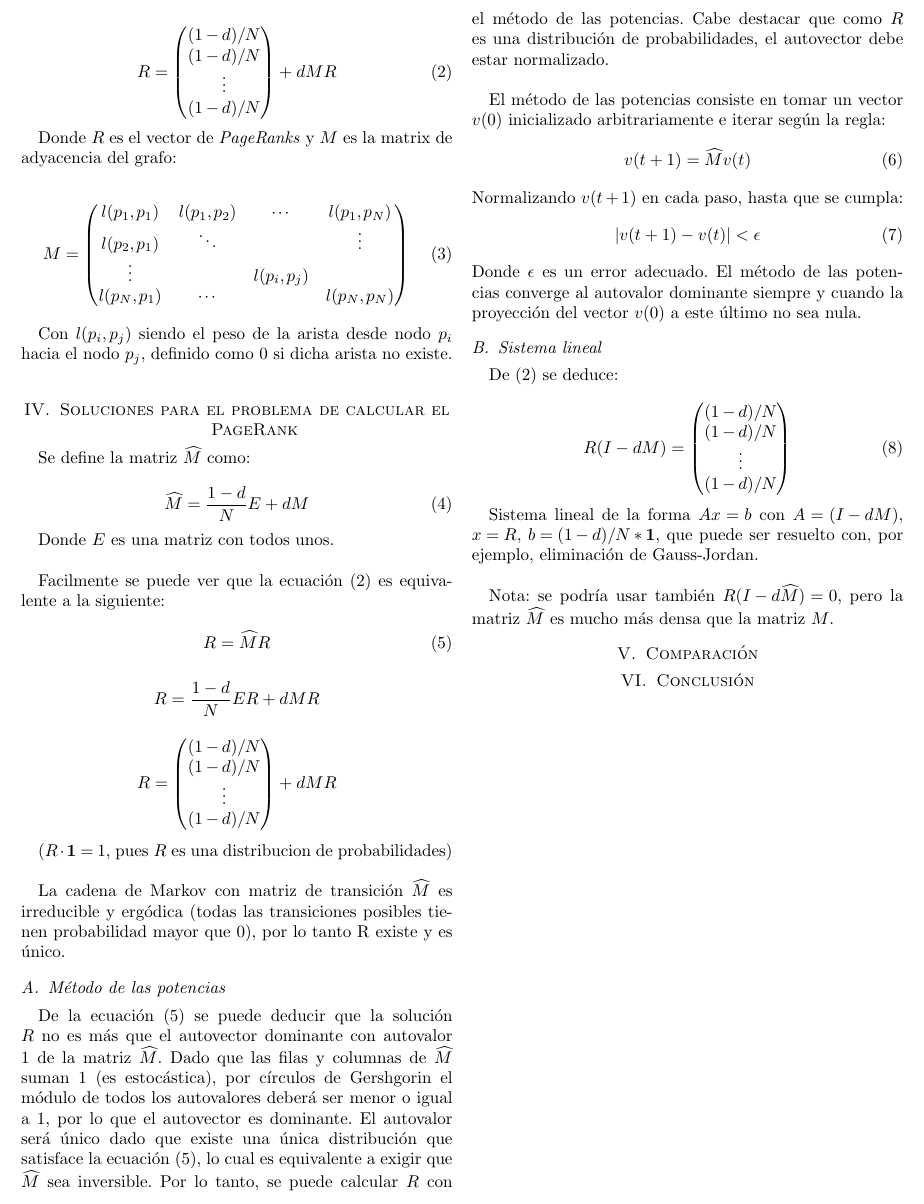
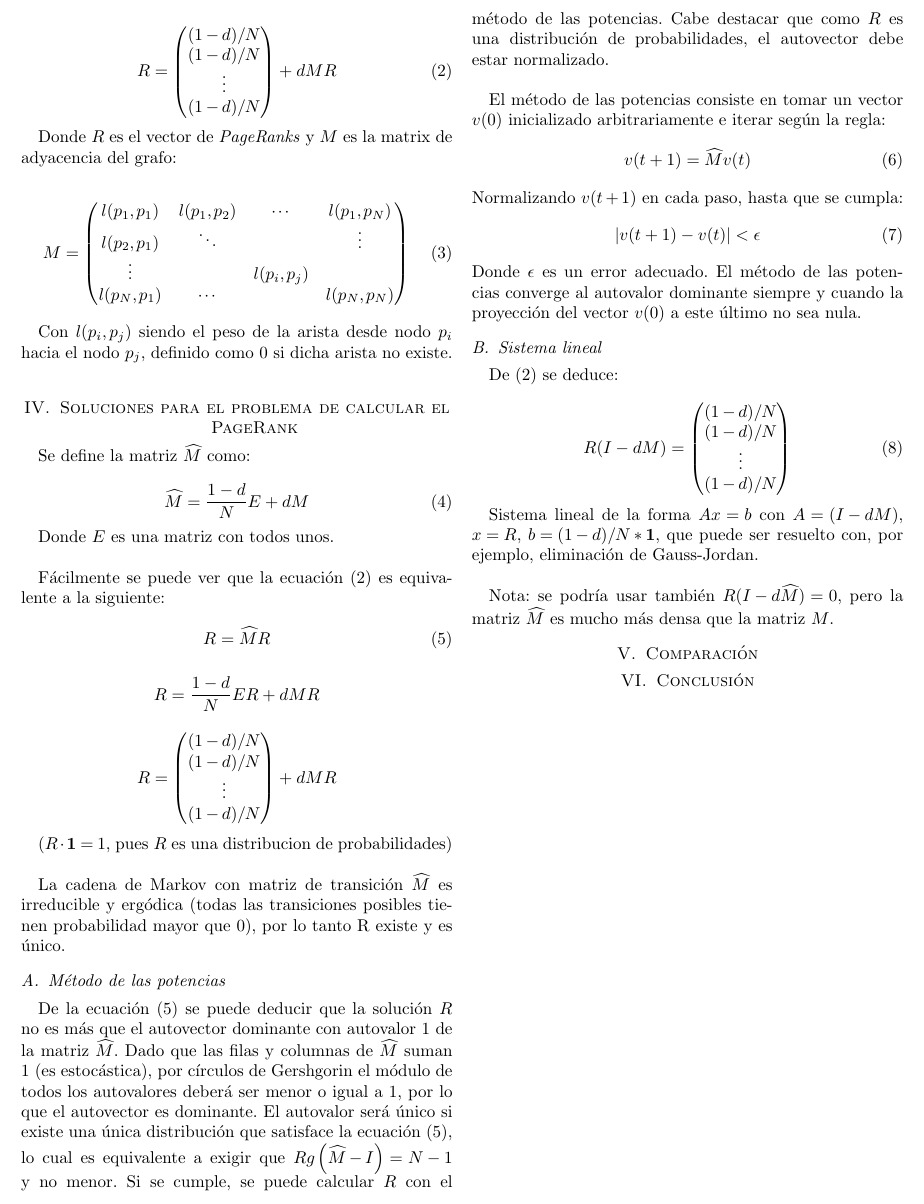
Before and after one commit to esneider/ITBA_MNA_12_Assignments, a LaTeX paper (prank.tex): part of page 2 of 3, cut so that both start at the same text. Compiled offline with pdfLaTeX.

Commit message:
Algunos errores de ortografia y un error enorme

```diff
--- a/prank.tex
+++ b/prank.tex
@@ -176,7 +176,7 @@ Se define la matriz $\widehat{M}$ como:
 
 Donde $E$ es una matriz con todos unos.\\
 
-Facilmente se puede ver que la ecuación \eqref{pranksolution} es equivalente a la siguiente:
+Fácilmente se puede ver que la ecuación \eqref{pranksolution} es equivalente a la siguiente:
 
 \begin{equation}\label{eigenr}
 R = \widehat{M}R
@@ -202,9 +202,9 @@ que $0$), por lo tanto R existe y es único.
 De la ecuación \eqref{eigenr} se puede deducir que la solución $R$ no es más que el autovector dominante con autovalor $1$ de la matriz $\widehat{M}$.
 Dado que las filas y columnas de
 $\widehat{M}$ suman $1$ (es estocástica), por círculos de Gershgorin el módulo de todos los autovalores deberá ser menor o igual a $1$, por lo que el autovector
-es dominante. El autovalor será único dado que existe una única distribución que satisface la ecuación \eqref{eigenr}, lo cual es equivalente a exigir
-que $\widehat{M}$ sea inversible.
-Por lo tanto, se puede calcular $R$ con el método de las potencias. Cabe destacar que como
+es dominante. El autovalor será único si existe una única distribución que satisface la ecuación \eqref{eigenr}, lo cual es equivalente a exigir
+que $Rg\left(\widehat{M}-I\right) = N-1$ y no menor.
+Si se cumple, se puede calcular $R$ con el método de las potencias. Cabe destacar que como
 $R$ es una distribución de probabilidades, el autovector debe estar normalizado.\\
 
 El método de las potencias
```
